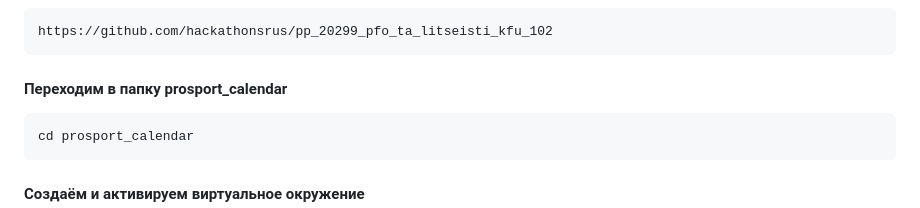
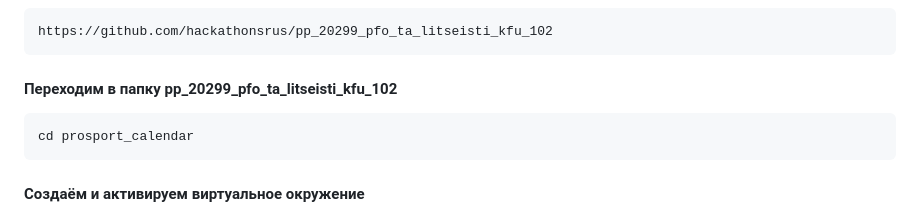
Before and after one commit to mario12508/prosport-calendar, a Markdown page: README.md, the part around the change. Drawn GitHub-style.

````diff
--- a/README.md
+++ b/README.md
@@ -14,7 +14,7 @@
 https://github.com/hackathonsrus/pp_20299_pfo_ta_litseisti_kfu_102
 ```
 
-#### Переходим в папку prosport_calendar
+#### Переходим в папку pp_20299_pfo_ta_litseisti_kfu_102
 
 ```commandline
 cd prosport_calendar
````
